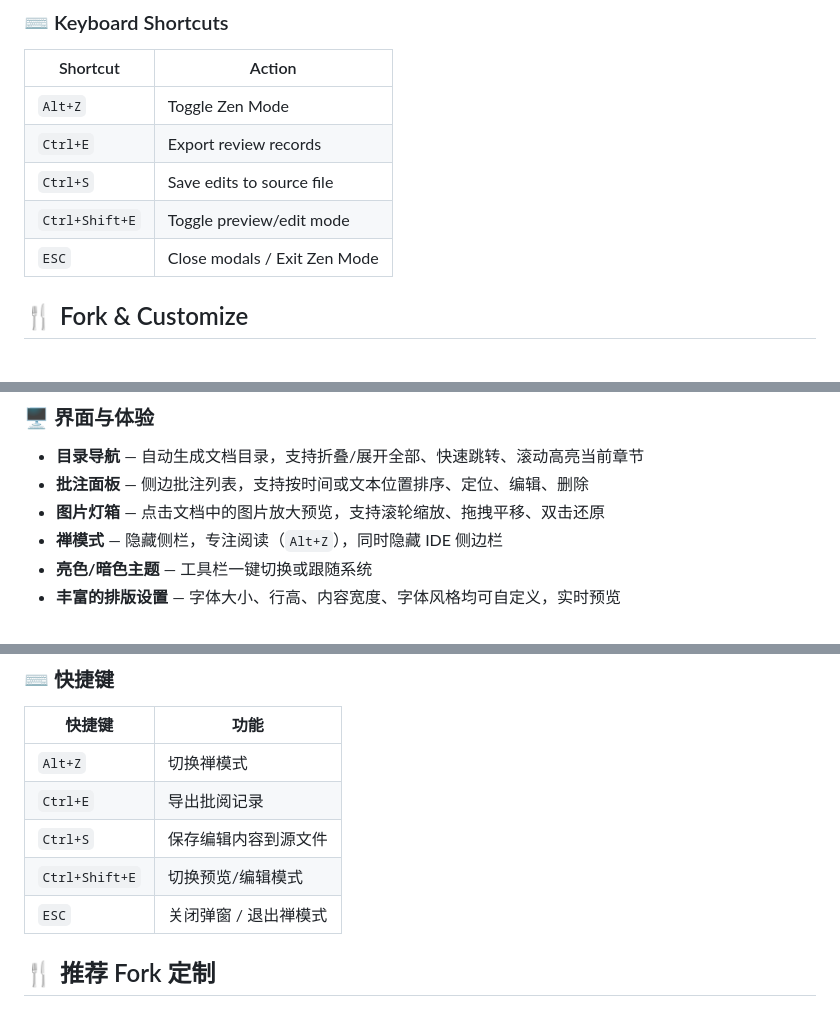
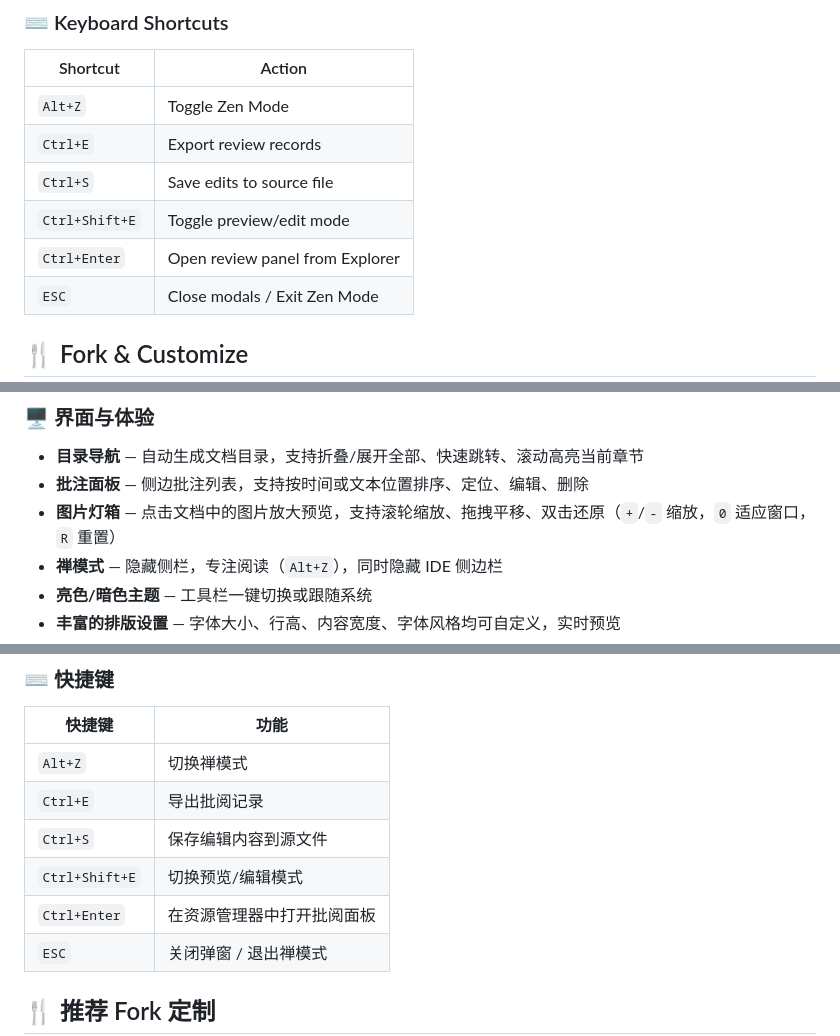
Before and after one commit to LetitiaChan/md-review-tool, a Markdown page: README.md, 3 parts joined by grey strips. Rendered like a GitHub page; blank space fills up the shorter version.

```diff
--- a/README.md
+++ b/README.md
@@ -66,6 +70,7 @@
 | `Ctrl+E` | Export review records |
 | `Ctrl+S` | Save edits to source file |
 | `Ctrl+Shift+E` | Toggle preview/edit mode |
+| `Ctrl+Enter` | Open review panel from Explorer |
 | `ESC` | Close modals / Exit Zen Mode |
 
 ## 🍴 Fork & Customize
@@ -259,7 +266,7 @@ MIT
 ### 🖥️ 界面与体验
 - **目录导航** — 自动生成文档目录，支持折叠/展开全部、快速跳转、滚动高亮当前章节
 - **批注面板** — 侧边批注列表，支持按时间或文本位置排序、定位、编辑、删除
-- **图片灯箱** — 点击文档中的图片放大预览，支持滚轮缩放、拖拽平移、双击还原
+- **图片灯箱** — 点击文档中的图片放大预览，支持滚轮缩放、拖拽平移、双击还原（`+`/`-` 缩放，`0` 适应窗口，`R` 重置）
 - **禅模式** — 隐藏侧栏，专注阅读（`Alt+Z`），同时隐藏 IDE 侧边栏
 - **亮色/暗色主题** — 工具栏一键切换或跟随系统
 - **丰富的排版设置** — 字体大小、行高、内容宽度、字体风格均可自定义，实时预览
@@ -277,6 +284,7 @@ MIT
 | `Ctrl+E` | 导出批阅记录 |
 | `Ctrl+S` | 保存编辑内容到源文件 |
 | `Ctrl+Shift+E` | 切换预览/编辑模式 |
+| `Ctrl+Enter` | 在资源管理器中打开批阅面板 |
 | `ESC` | 关闭弹窗 / 退出禅模式 |
 
 ## 🍴 推荐 Fork 定制
```
Also changed, not shown: other parts of README.md (+8 -2 lines).
